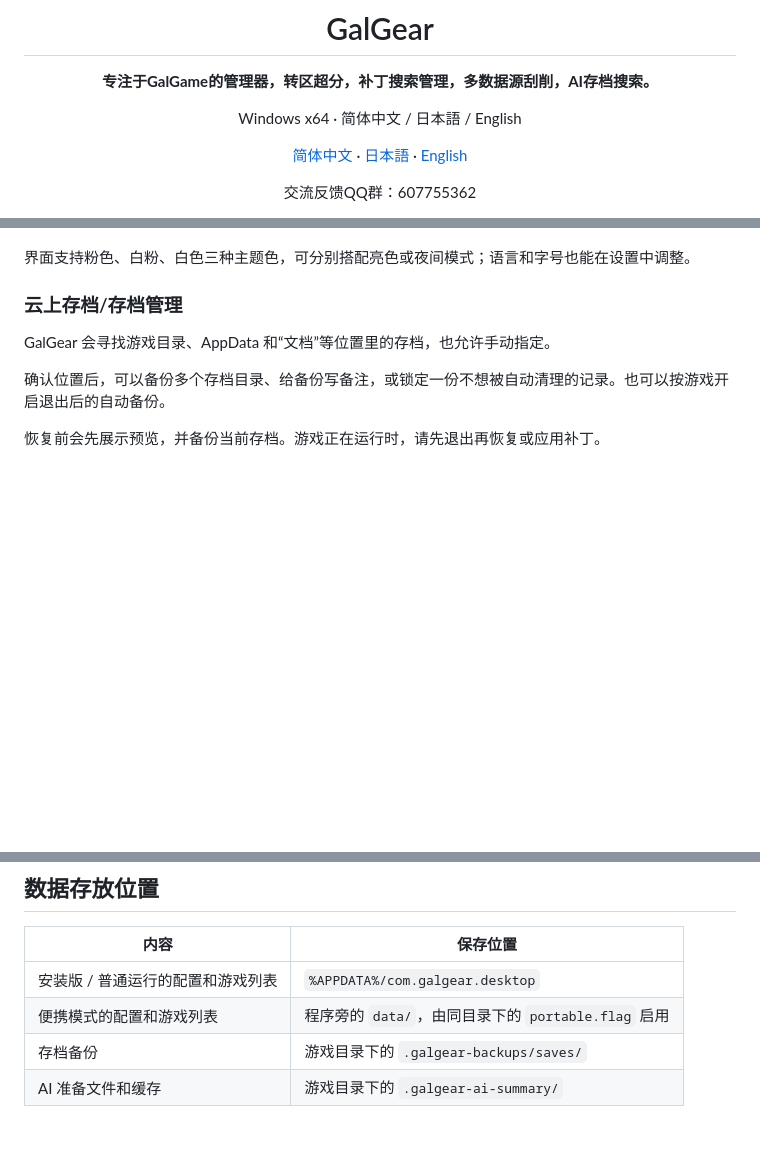
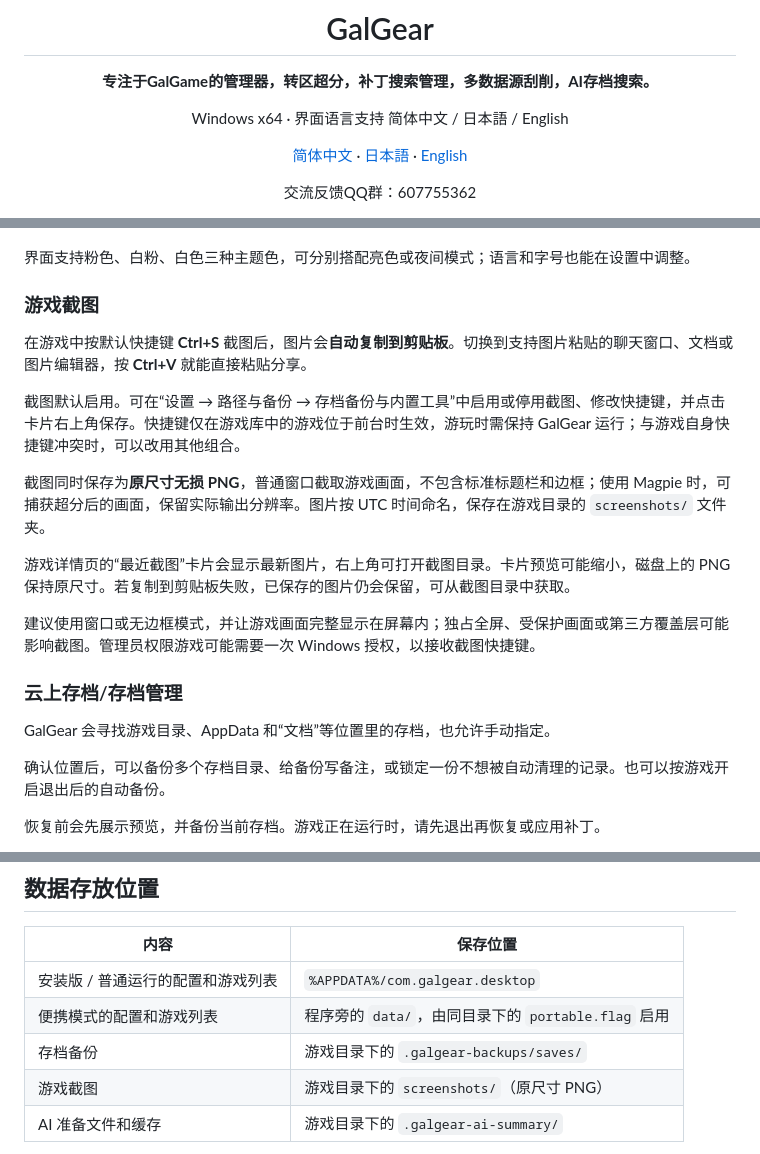
Before and after one commit to CbShuiMu/GalGear, a Markdown page: README.md, 3 parts joined by grey strips. GitHub-like rendering; blank space fills up the shorter version.

```diff
--- a/README.md
+++ b/README.md
@@ -6,7 +6,7 @@
 
 **专注于GalGame的管理器，转区超分，补丁搜索管理，多数据源刮削，AI存档搜索。**
 
-Windows x64 · 简体中文 / 日本語 / English
+Windows x64 · 界面语言支持 简体中文 / 日本語 / English
 
 [简体中文](README.md) · [日本語](README.ja.md) · [English](README.en.md)
 
@@ -66,6 +66,18 @@ Waifu2x会在后台对封面去噪，并生成经过降噪的首页 4K 背景（
 
 界面支持粉色、白粉、白色三种主题色，可分别搭配亮色或夜间模式；语言和字号也能在设置中调整。
 
+### 游戏截图
+
+在游戏中按默认快捷键 **Ctrl+S** 截图后，图片会**自动复制到剪贴板**。切换到支持图片粘贴的聊天窗口、文档或图片编辑器，按 **Ctrl+V** 就能直接粘贴分享。
+
+截图默认启用。可在“设置 → 路径与备份 → 存档备份与内置工具”中启用或停用截图、修改快捷键，并点击卡片右上角保存。快捷键仅在游戏库中的游戏位于前台时生效，游玩时需保持 GalGear 运行；与游戏自身快捷键冲突时，可以改用其他组合。
+
+截图同时保存为**原尺寸无损 PNG**，普通窗口截取游戏画面，不包含标准标题栏和边框；使用 Magpie 时，可捕获超分后的画面，保留实际输出分辨率。图片按 UTC 时间命名，保存在游戏目录的 `screenshots/` 文件夹。
+
+游戏详情页的“最近截图”卡片会显示最新图片，右上角可打开截图目录。卡片预览可能缩小，磁盘上的 PNG 保持原尺寸。若复制到剪贴板失败，已保存的图片仍会保留，可从截图目录中获取。
+
+建议使用窗口或无边框模式，并让游戏画面完整显示在屏幕内；独占全屏、受保护画面或第三方覆盖层可能影响截图。管理员权限游戏可能需要一次 Windows 授权，以接收截图快捷键。
+
 ### 云上存档/存档管理
 
 GalGear 会寻找游戏目录、AppData 和“文档”等位置里的存档，也允许手动指定。
@@ -115,6 +127,7 @@ GalGear 会寻找游戏目录、AppData 和“文档”等位置里的存档，
 | 安装版 / 普通运行的配置和游戏列表 | `%APPDATA%/com.galgear.desktop` |
 | 便携模式的配置和游戏列表 | 程序旁的 `data/`，由同目录下的 `portable.flag` 启用 |
 | 存档备份 | 游戏目录下的 `.galgear-backups/saves/` |
+| 游戏截图 | 游戏目录下的 `screenshots/`（原尺寸 PNG） |
 | AI 准备文件和缓存 | 游戏目录下的 `.galgear-ai-summary/` |
 
 便携版迁移时，一起带上程序目录和 `data/`，并保留游戏目录中的备份及程序旁的 `tools/`。Skill 不随发行包附带，也不在启动时自动检查：请在“设置 → 更新 → Skill”手动检查和安装。安装后位于程序旁的 `Galgear-GalgameReverse-Skill/`，迁移时可一并携带。
```
Also changed, not shown: README.en.md (+13 -0 lines), README.ja.md (+13 -0 lines).
